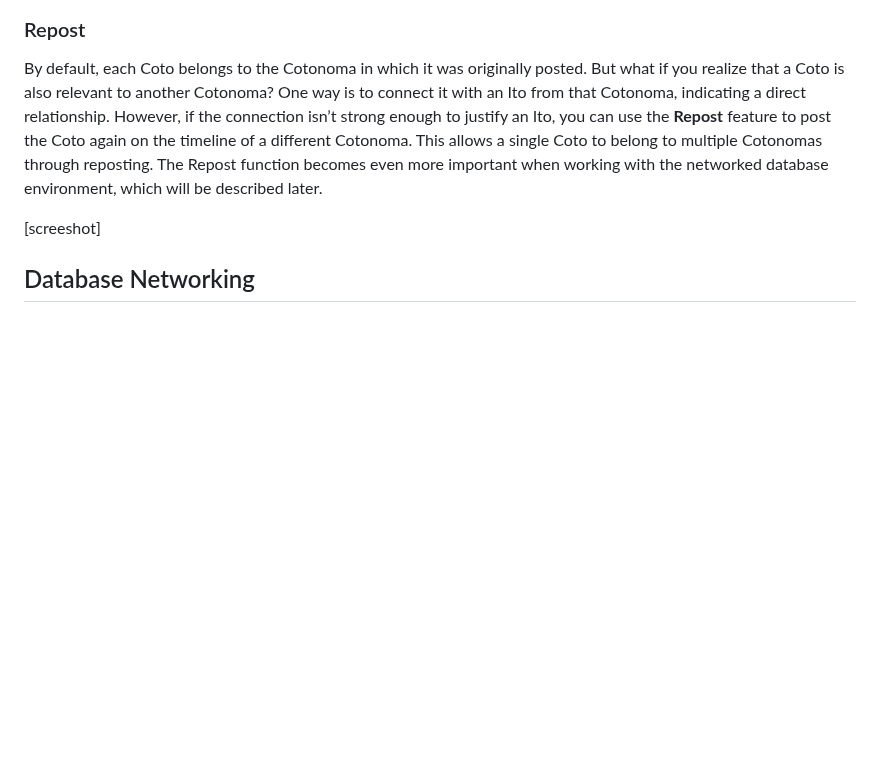
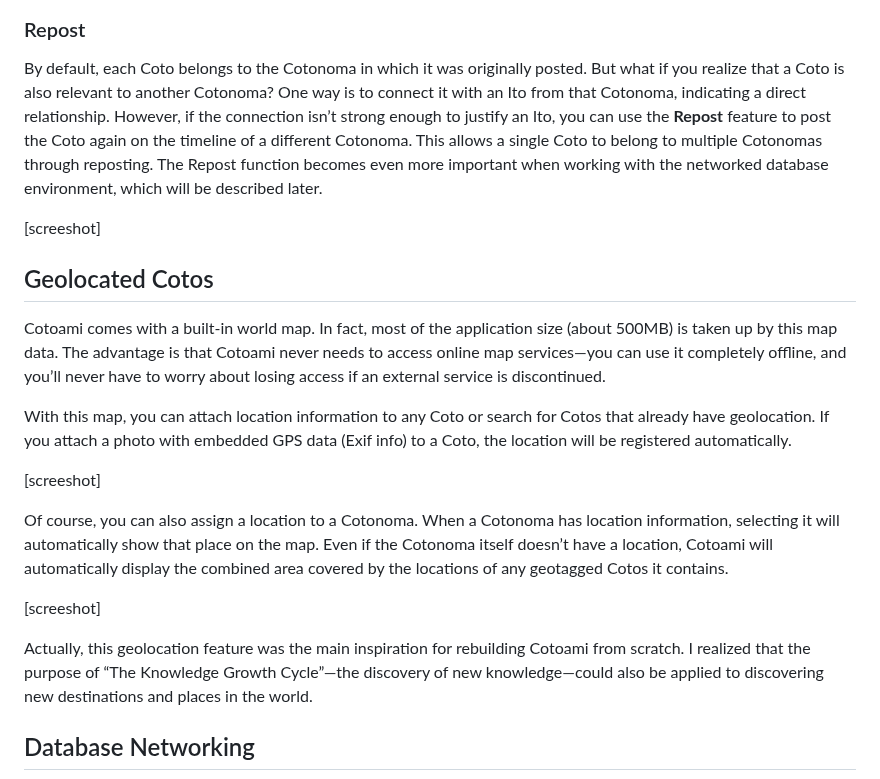
Before and after one commit to cotoami/cotoami-remake, a Markdown page: README.md, the part around the change. GitHub-like rendering; blank space fills up the shorter version.

Commit message:
docs: Geolocated Cotos in README

```diff
--- a/README.md
+++ b/README.md
@@ -72,6 +72,20 @@ By default, each Coto belongs to the Cotonoma in which it was originally posted.
 
 [screeshot]
 
+## Geolocated Cotos
+
+Cotoami comes with a built-in world map. In fact, most of the application size (about 500MB) is taken up by this map data. The advantage is that Cotoami never needs to access online map services—you can use it completely offline, and you’ll never have to worry about losing access if an external service is discontinued.
+
+With this map, you can attach location information to any Coto or search for Cotos that already have geolocation. If you attach a photo with embedded GPS data (Exif info) to a Coto, the location will be registered automatically.
+
+[screeshot]
+
+Of course, you can also assign a location to a Cotonoma. When a Cotonoma has location information, selecting it will automatically show that place on the map. Even if the Cotonoma itself doesn’t have a location, Cotoami will automatically display the combined area covered by the locations of any geotagged Cotos it contains.
+
+[screeshot]
+
+Actually, this geolocation feature was the main inspiration for rebuilding Cotoami from scratch. I realized that the purpose of “The Knowledge Growth Cycle”—the discovery of new knowledge—could also be applied to discovering new destinations and places in the world.
+
 ## Database Networking
 
 <p><img src="docs/images/distributed-graph.png" alt="Distributed coto graph" height="600px"></p>
```
